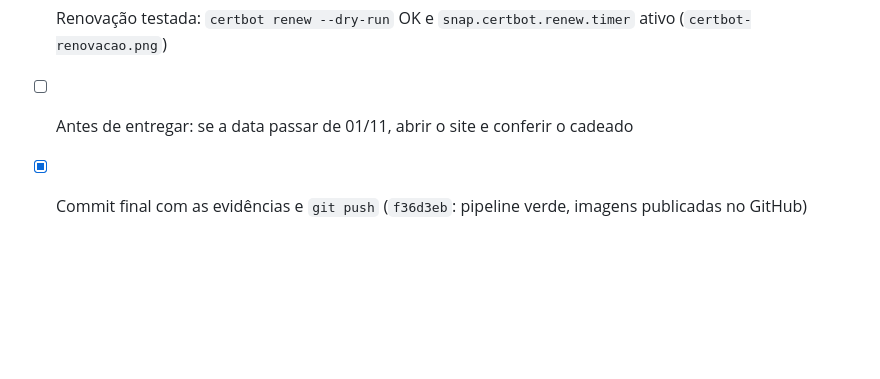
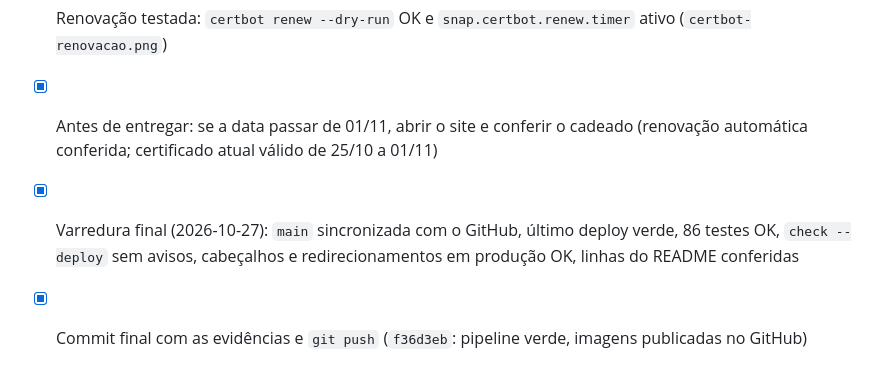
Before and after one commit to lauannyrb/coletta, a Markdown page: PLANO.md, the part around the change. Rendered like a GitHub page; blank space fills up the shorter version.

Commit message:
docs: update delivery checklist with final verification steps and certificate renewal confirmation

```diff
--- a/PLANO.md
+++ b/PLANO.md
@@ -138,5 +138,8 @@ Varredura comparando o projeto com o escopo oficial da disciplina (checklist de
 - [x] 2FA ativo na conta do GitHub (app autenticador + códigos de recuperação; `github-2fa.png`)
 - [x] Servidor: `diff` do `coletta-deploy` sem diferenças
 - [x] Renovação testada: `certbot renew --dry-run` OK e `snap.certbot.renew.timer` ativo (`certbot-renovacao.png`)
-- [ ] Antes de entregar: se a data passar de 01/11, abrir o site e conferir o cadeado
+- [x] Antes de entregar: se a data passar de 01/11, abrir o site e conferir o cadeado (renovação automática
+      conferida; certificado atual válido de 25/10 a 01/11)
+- [x] Varredura final (2026-10-27): `main` sincronizada com o GitHub, último deploy verde, 86 testes OK,
+      `check --deploy` sem avisos, cabeçalhos e redirecionamentos em produção OK, linhas do README conferidas
 - [x] Commit final com as evidências e `git push` (`f36d3eb`: pipeline verde, imagens publicadas no GitHub)
```
